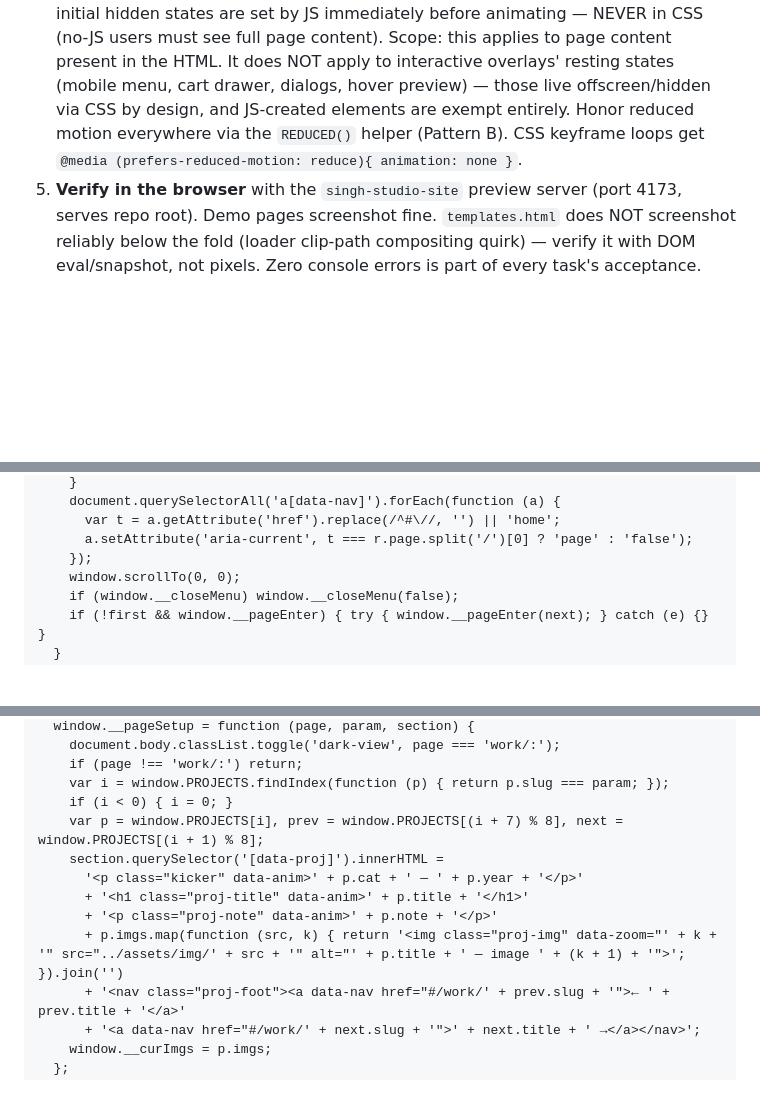
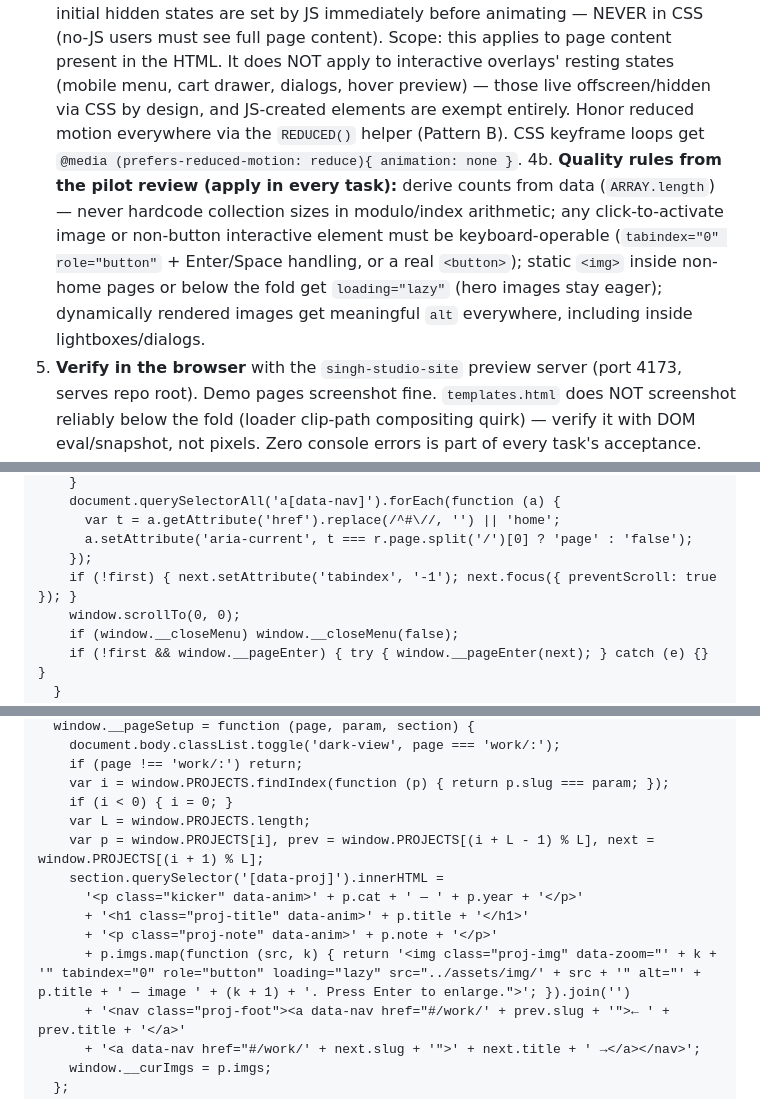
Before and after one commit to singh-studio/singhstudio, a Markdown page: _planning/2026-07-08-templates-elevation-plan.md, 3 parts joined by grey strips. GitHub-like rendering; blank space fills up the shorter version.

Commit message:
docs: harden shared patterns from pilot quality review (focus re-home, a11y zoom, lazy imgs, data-derived lengths)
Co-Authored-By: Claude Fable 5 <noreply@anthropic.com>

```diff
--- a/_planning/2026-07-08-templates-elevation-plan.md
+++ b/_planning/2026-07-08-templates-elevation-plan.md
@@ -21,6 +21,7 @@
    - Root pages: only `templates.html` (+ `js/templates.js`, `css/style.css` where stated) may change.
    - **Banned aesthetics:** glassmorphism, purple gradient glows, emoji icons, faux-3D gradient illustrations, identical three-card feature rows.
 4. **Motion rules:** animate `transform`/`opacity`/`clip-path` only. Entrance-animation initial hidden states are set by JS immediately before animating — NEVER in CSS (no-JS users must see full page content). Scope: this applies to page content present in the HTML. It does NOT apply to interactive overlays' resting states (mobile menu, cart drawer, dialogs, hover preview) — those live offscreen/hidden via CSS by design, and JS-created elements are exempt entirely. Honor reduced motion everywhere via the `REDUCED()` helper (Pattern B). CSS keyframe loops get `@media (prefers-reduced-motion: reduce){ animation: none }`.
+4b. **Quality rules from the pilot review (apply in every task):** derive counts from data (`ARRAY.length`) — never hardcode collection sizes in modulo/index arithmetic; any click-to-activate image or non-button interactive element must be keyboard-operable (`tabindex="0" role="button"` + Enter/Space handling, or a real `<button>`); static `<img>` inside non-home pages or below the fold get `loading="lazy"` (hero images stay eager); dynamically rendered images get meaningful `alt` everywhere, including inside lightboxes/dialogs.
 5. **Verify in the browser** with the `singh-studio-site` preview server (port 4173, serves repo root). Demo pages screenshot fine. `templates.html` does NOT screenshot reliably below the fold (loader clip-path compositing quirk) — verify it with DOM eval/snapshot, not pixels. Zero console errors is part of every task's acceptance.
 6. **Commit after every task** with the exact message given. Work on branch `templates-elevation`.
 
@@ -60,6 +61,7 @@ Insert these verbatim where a task says "insert Pattern X". `{{PLACEHOLDERS}}` a
       var t = a.getAttribute('href').replace(/^#\//, '') || 'home';
       a.setAttribute('aria-current', t === r.page.split('/')[0] ? 'page' : 'false');
     });
+    if (!first) { next.setAttribute('tabindex', '-1'); next.focus({ preventScroll: true }); }
     window.scrollTo(0, 0);
     if (window.__closeMenu) window.__closeMenu(false);
     if (!first && window.__pageEnter) { try { window.__pageEnter(next); } catch (e) {} }
@@ -241,12 +243,13 @@ All image paths render as `../assets/img/` + name.
     if (page !== 'work/:') return;
     var i = window.PROJECTS.findIndex(function (p) { return p.slug === param; });
     if (i < 0) { i = 0; }
-    var p = window.PROJECTS[i], prev = window.PROJECTS[(i + 7) % 8], next = window.PROJECTS[(i + 1) % 8];
+    var L = window.PROJECTS.length;
+    var p = window.PROJECTS[i], prev = window.PROJECTS[(i + L - 1) % L], next = window.PROJECTS[(i + 1) % L];
     section.querySelector('[data-proj]').innerHTML =
       '<p class="kicker" data-anim>' + p.cat + ' — ' + p.year + '</p>'
       + '<h1 class="proj-title" data-anim>' + p.title + '</h1>'
       + '<p class="proj-note" data-anim>' + p.note + '</p>'
-      + p.imgs.map(function (src, k) { return '<img class="proj-img" data-zoom="' + k + '" src="../assets/img/' + src + '" alt="' + p.title + ' — image ' + (k + 1) + '">'; }).join('')
+      + p.imgs.map(function (src, k) { return '<img class="proj-img" data-zoom="' + k + '" tabindex="0" role="button" loading="lazy" src="../assets/img/' + src + '" alt="' + p.title + ' — image ' + (k + 1) + '. Press Enter to enlarge.">'; }).join('')
       + '<nav class="proj-foot"><a data-nav href="#/work/' + prev.slug + '">← ' + prev.title + '</a>'
       + '<a data-nav href="#/work/' + next.slug + '">' + next.title + ' →</a></nav>';
     window.__curImgs = p.imgs;
```
